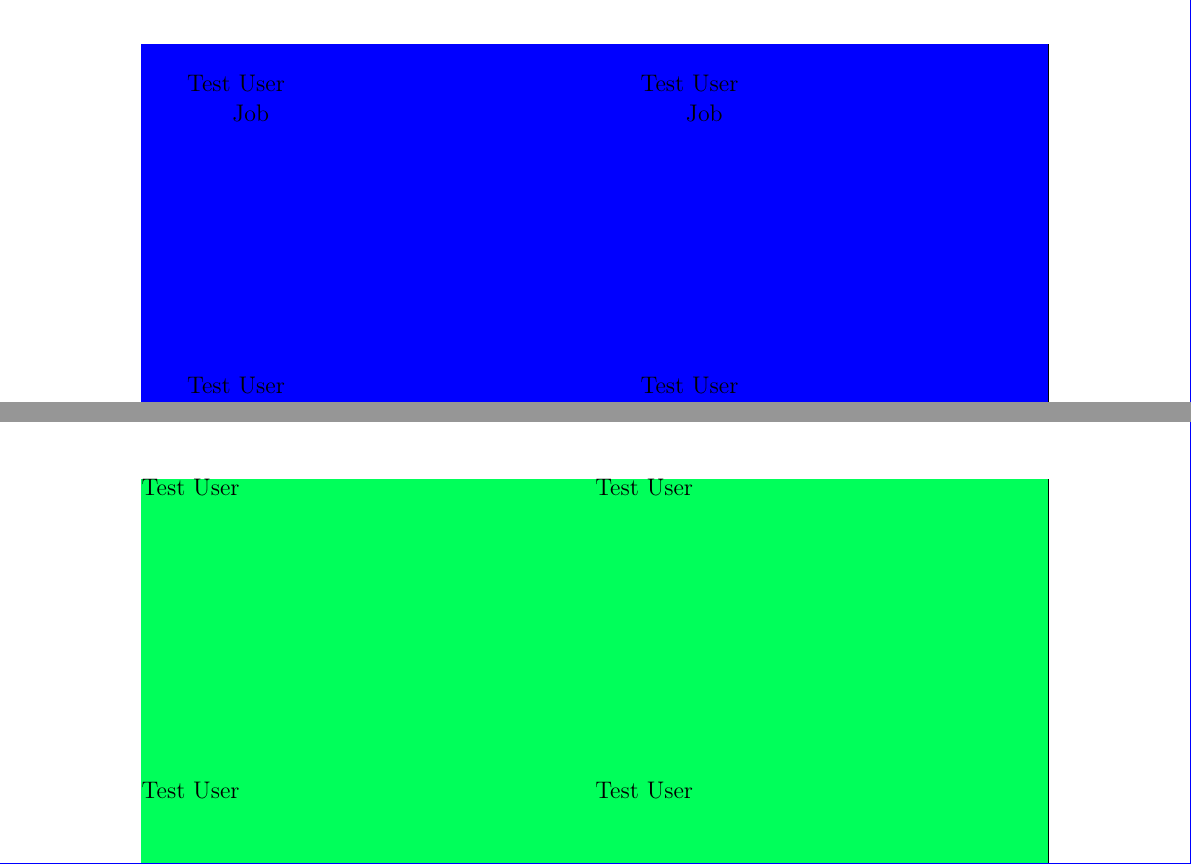
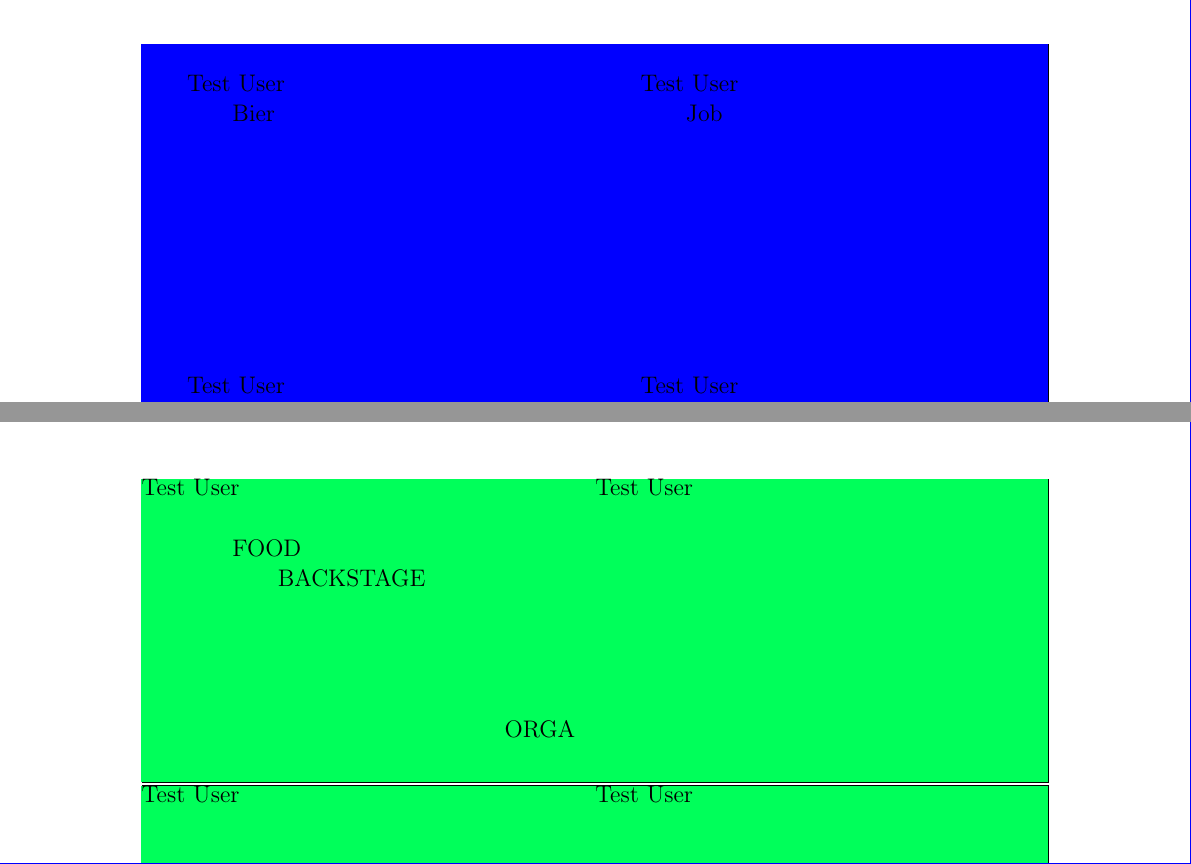
Before and after one commit to helfertool/helfertool, a LaTeX document (badges/badge.tex): two parts of pages 1 and 2 of 2, joined at a grey line, cut so that both start at the same text. Compiled offline with pdfLaTeX.

Commit message:
updated badge template

```diff
--- a/badges/badge.tex
+++ b/badges/badge.tex
@@ -4,7 +4,7 @@
 \usepackage[top=10mm,bottom=10mm,left=10mm,right=10mm]{geometry}
 \usepackage{tikz}
 \usepackage{graphicx}
-\usepackage{longtable}
+\usepackage{ifthen}
 
 \pagestyle{empty}
 
@@ -23,10 +23,24 @@
 \newcommand*\badge@prename{Prename}
 \newcommand*\badge@surname{Surname}
 \newcommand*\badge@job{Job}
+\newcommand*\badge@role{Role}
+\newcommand*\badge@comment{Comment}
+
+\newboolean{badge@food}
+\newboolean{badge@backstage}
+\newboolean{badge@finance}
+\newboolean{badge@orga}
 
 \define@key{badge}{prename}{\renewcommand\badge@prename{#1}}
 \define@key{badge}{surname}{\renewcommand\badge@surname{#1}}
 \define@key{badge}{job}{\renewcommand\badge@job{#1}}
+\define@key{badge}{role}{\renewcommand\badge@role{#1}}
+\define@key{badge}{comment}{\renewcommand\badge@comment{#1}}
+
+\define@key{badge}{food}{\setboolean{badge@food}{#1}}
+\define@key{badge}{backstage}{\setboolean{badge@backstage}{#1}}
+\define@key{badge}{finance}{\setboolean{badge@finance}{#1}}
+\define@key{badge}{orga}{\setboolean{badge@orga}{#1}}
 
 %
 % Badge
@@ -67,6 +81,38 @@
             \begin{scope}[x={(bg.south east)},y={(bg.north west)}]
                 % name
                 \node[draw=none] at (0,0) {\badge@prename\ \badge@surname};
+
+                % food
+                \ifthenelse{\boolean{badge@food}}
+                {
+                    \node[draw=none] at (0.2,0.2) {FOOD};
+                }
+                {
+                }
+
+                % backstage
+                \ifthenelse{\boolean{badge@backstage}}
+                {
+                    \node[draw=none] at (0.3,0.2) {BACKSTAGE};
+                }
+                {
+                }
+
+                % fiance
+                \ifthenelse{\boolean{badge@finance}}
+                {
+                    \node[draw=none] at (0.6,0.2) {FINANCE};
+                }
+                {
+                }
+
+                % orga
+                \ifthenelse{\boolean{badge@orga}}
+                {
+                    \node[draw=none] at (0.8,0.2) {ORGA};
+                }
+                {
+                }
             \end{scope}
         \end{tikzpicture}%
     \endgroup%
@@ -78,7 +124,7 @@
     \centering
     \begin{tabular}{|l|l|}
         \hline
-        \badgefront[prename=Test,surname=User] & \badgefront[prename=Test,surname=User] \\
+        \badgefront[prename=Test,surname=User,job=Bier,role=Standleiter,comment=lala,food=true,finance=false,orga=true,backstage=true] & \badgefront[prename=Test,surname=User] \\
         \hline
         \badgefront[prename=Test,surname=User] & \badgefront[prename=Test,surname=User] \\
         \hline
@@ -94,7 +140,8 @@
 
     \begin{tabular}{|l|l|}
         \hline
-        \badgeback[prename=Test,surname=User] & \badgeback[prename=Test,surname=User] \\
+        \badgeback[prename=Test,surname=User,job=Bier,role=Standleiter,comment=lala,food=true,finance=false,orga=true,backstage=true] & \badgeback[prename=Test,surname=User] \\
+        \hline
         \hline
         \badgeback[prename=Test,surname=User] & \badgeback[prename=Test,surname=User] \\
         \hline
```
